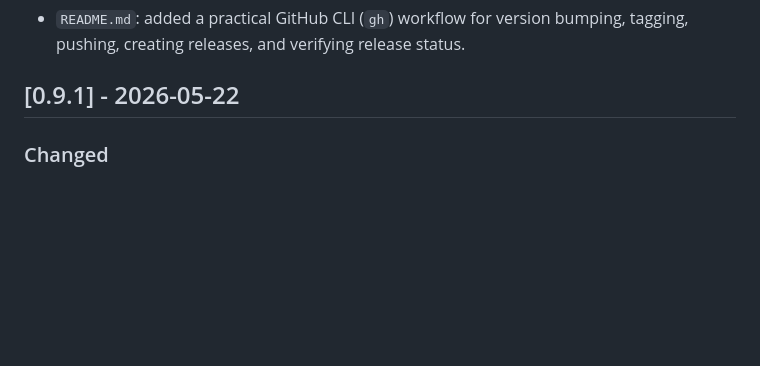
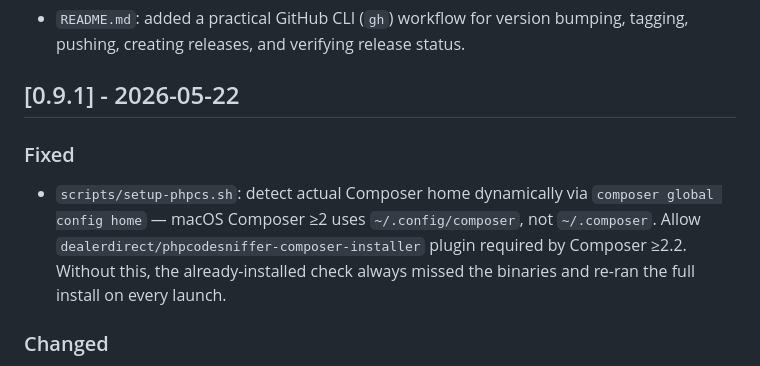
Before and after one commit to Felipebetini/TheMatrix-cs, a Markdown page: CHANGELOG.md, the part around the change. Drawn GitHub-style; blank space fills up the shorter version.

Commit message:
docs: add setup-phpcs fix to v0.9.1 CHANGELOG
Co-Authored-By: Claude Sonnet 4.6 <noreply@anthropic.com>

```diff
--- a/CHANGELOG.md
+++ b/CHANGELOG.md
@@ -12,6 +12,9 @@ The format is based on Keep a Changelog, and this project follows Semantic Versi
 - `README.md`: added a practical GitHub CLI (`gh`) workflow for version bumping, tagging, pushing, creating releases, and verifying release status.
 
 ## [0.9.1] - 2026-05-22
+
+### Fixed
+- `scripts/setup-phpcs.sh`: detect actual Composer home dynamically via `composer global config home` — macOS Composer ≥2 uses `~/.config/composer`, not `~/.composer`. Allow `dealerdirect/phpcodesniffer-composer-installer` plugin required by Composer ≥2.2. Without this, the already-installed check always missed the binaries and re-ran the full install on every launch.
 
 ### Changed
 - `scripts/dashboard.sh`: `ensure` now opens `http://localhost:2025` when it has to start the dashboard process, while leaving already-running instances untouched.
```
